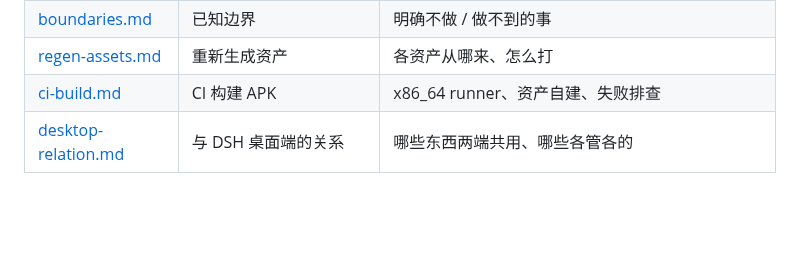
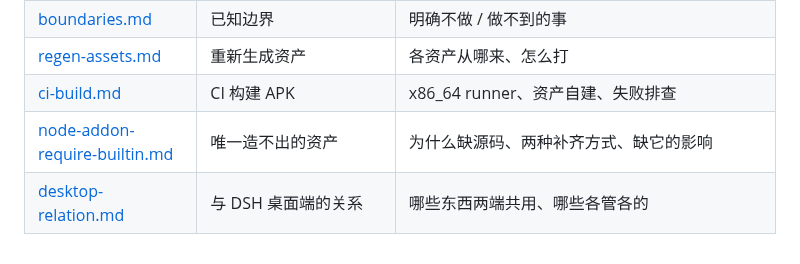
Before and after one commit to kai6666666/deepseek-harness, a Markdown page: docs/agents/README.md, the part around the change. GitHub-like rendering; blank space fills up the shorter version.

Commit message:
docs: 索引补 node-addon-require-builtin

```diff
--- a/docs/agents/README.md
+++ b/docs/agents/README.md
@@ -42,4 +42,5 @@
 | [boundaries.md](boundaries.md) | 已知边界 | 明确不做 / 做不到的事 |
 | [regen-assets.md](regen-assets.md) | 重新生成资产 | 各资产从哪来、怎么打 |
 | [ci-build.md](ci-build.md) | CI 构建 APK | x86_64 runner、资产自建、失败排查 |
+| [node-addon-require-builtin.md](node-addon-require-builtin.md) | 唯一造不出的资产 | 为什么缺源码、两种补齐方式、缺它的影响 |
 | [desktop-relation.md](desktop-relation.md) | 与 DSH 桌面端的关系 | 哪些东西两端共用、哪些各管各的 |
```
